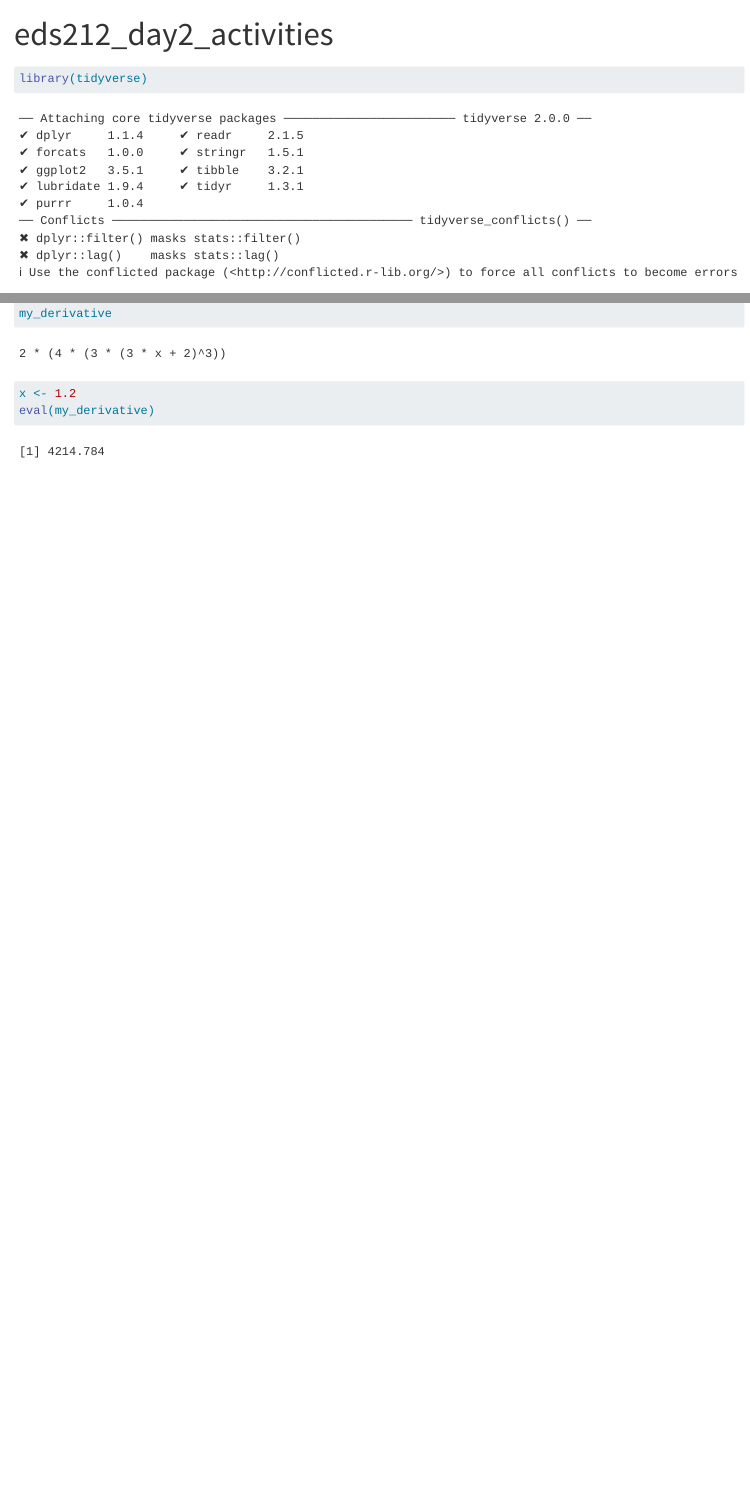
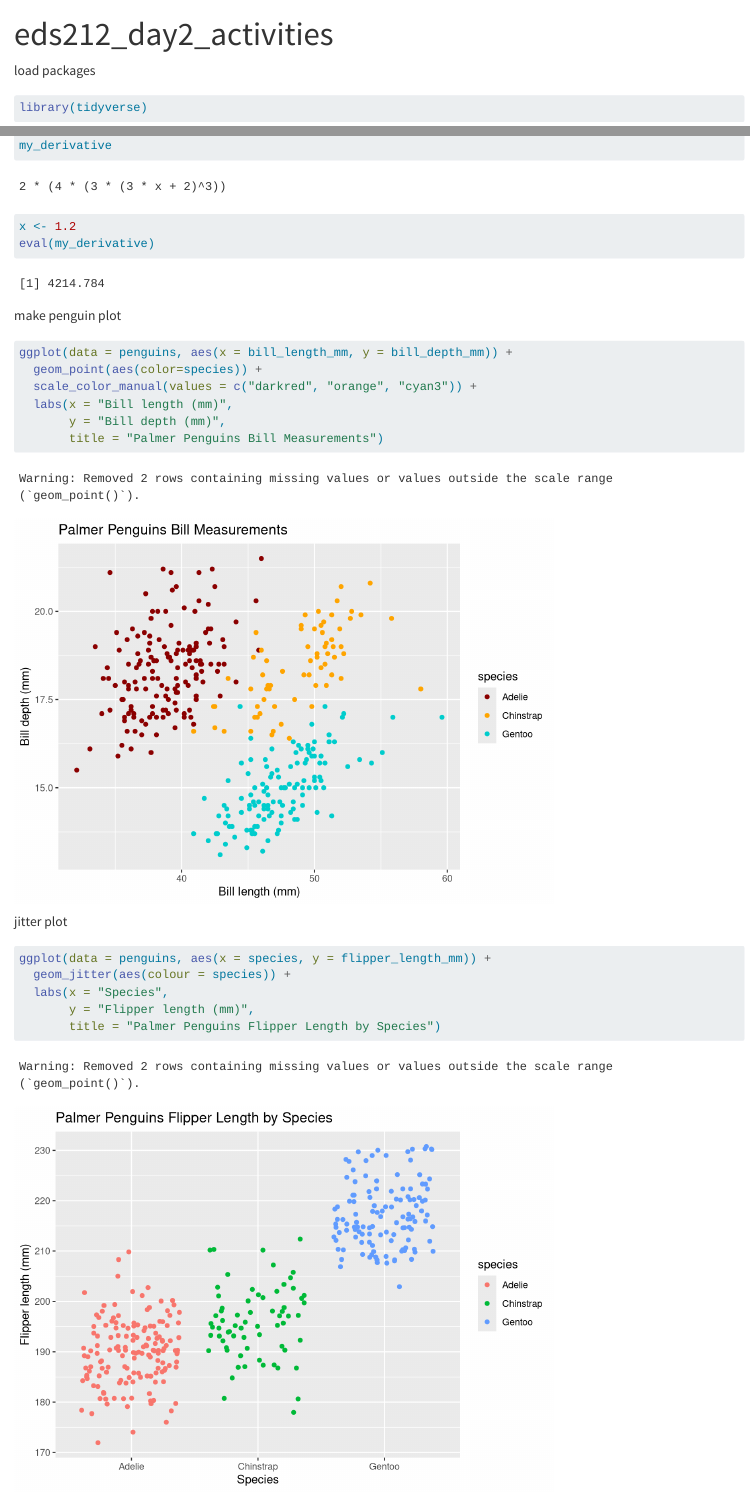
Before and after one commit to avarobillard/eds212-day2-tasks, a Quarto document (eds212_day2_activities.qmd): the page in a window 1100 px wide, from its top, and a second part further down, joined at a grey line. Rendered offline with R 4.5, knitr and Pandoc in place of Quarto, with nearby package versions; code that draws random numbers runs with fixed seeds of ours.

Commit message:
created graphs

````diff
--- a/eds212_day2_activities.qmd
+++ b/eds212_day2_activities.qmd
@@ -3,6 +3,7 @@
 format: html
 editor: visual
 ---
+load packages
 ```{r}
 library(tidyverse)
 library(palmerpenguins)
@@ -24,3 +25,24 @@
 eval(my_derivative)
 
 ```
+
+make penguin plot
+```{r}
+
+ggplot(data = penguins, aes(x = bill_length_mm, y = bill_depth_mm)) +
+  geom_point(aes(color=species)) +
+  scale_color_manual(values = c("darkred", "orange", "cyan3")) +
+  labs(x = "Bill length (mm)",
+       y = "Bill depth (mm)",
+       title = "Palmer Penguins Bill Measurements")
+```
+
+jitter plot
+```{r}
+ggplot(data = penguins, aes(x = species, y = flipper_length_mm)) +
+  geom_jitter(aes(colour = species)) +
+  labs(x = "Species",
+       y = "Flipper length (mm)",
+       title = "Palmer Penguins Flipper Length by Species")
+```
+```
````
Also changed, not shown: eds212_day2_activities.html, eds212_day2_activities_files/figure-html/unnamed-chunk-3-1.png (added), eds212_day2_activities_files/figure-html/unnamed-chunk-4-1.png (added).
